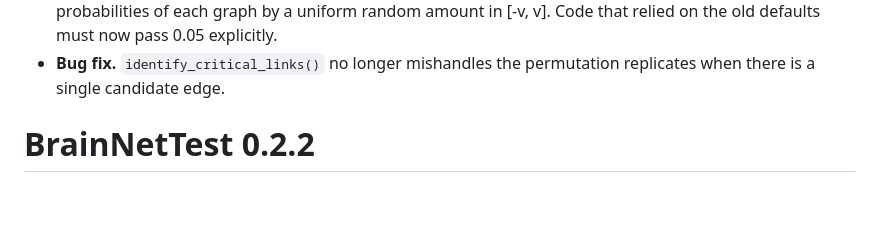
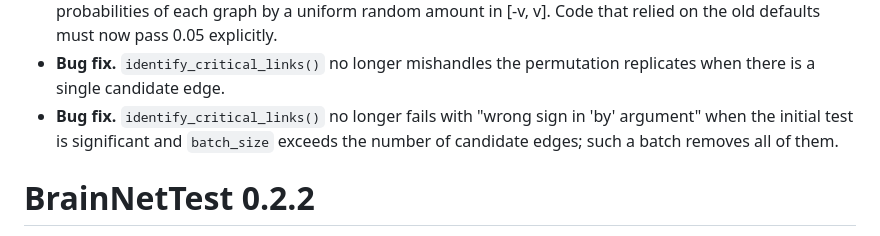
Before and after one commit to mmaximiliano/BrainNetTest, a Markdown page: NEWS.md, the part around the change. Rendered like a GitHub page; blank space fills up the shorter version.

Commit message:
docs(news): record the oversized batch fix

```diff
--- a/NEWS.md
+++ b/NEWS.md
@@ -12,6 +12,7 @@
 * **`method` argument in `global_test()`.** It selects the marginal test used for U.
 * **No per-graph variation by default in `generate_category_graphs()`.** The defaults of `intra_prob_variation` and `inter_prob_variation` change from 0.05 to 0, so by default every graph is drawn with the same within- and between-community probabilities and all edges are independent. A positive value still shifts the probabilities of each graph by a uniform random amount in [-v, v]. Code that relied on the old defaults must now pass 0.05 explicitly.
 * **Bug fix.** `identify_critical_links()` no longer mishandles the permutation replicates when there is a single candidate edge.
+* **Bug fix.** `identify_critical_links()` no longer fails with "wrong sign in 'by' argument" when the initial test is significant and `batch_size` exceeds the number of candidate edges; such a batch removes all of them.
 
 # BrainNetTest 0.2.2
 
```
